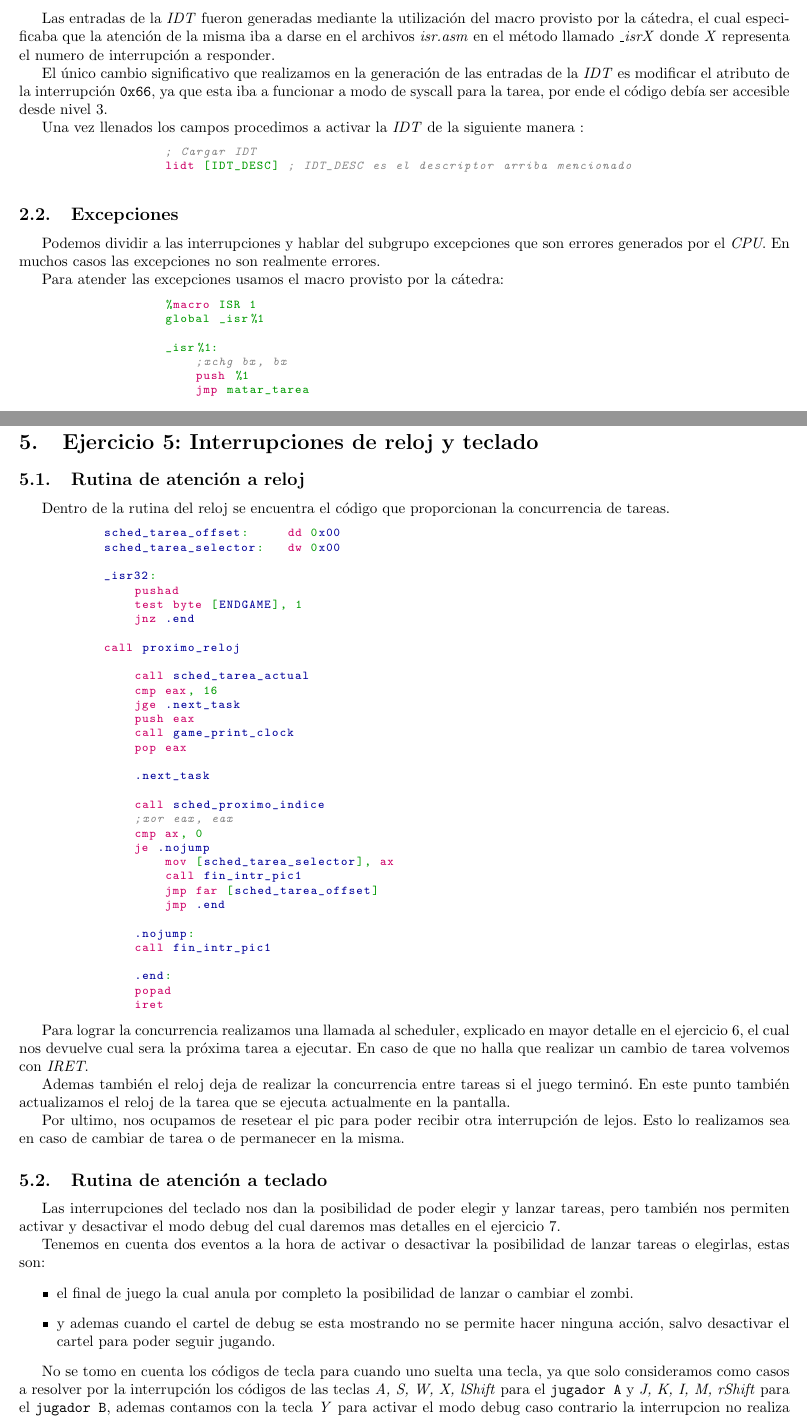
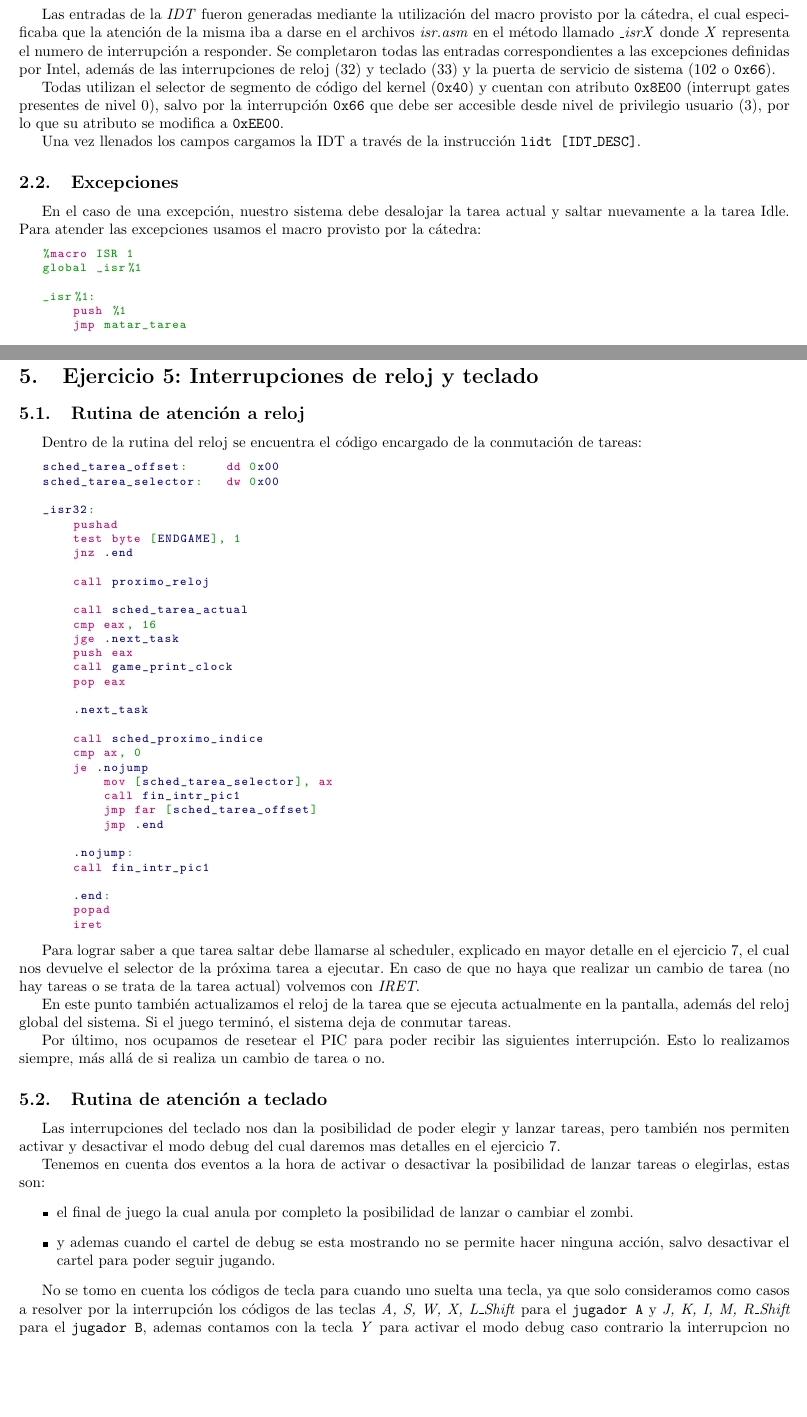
Before and after one commit to ZebaSz/orga2-tp3, a LaTeX document (informe/informe.tex, which reads informe/ejercicios/ej2.tex, informe/ejercicios/ej5.tex): two parts of pages 4 and 8 of 13, joined at a grey line, cut so that both start at the same text, the shorter picture padded with empty space. Compiled offline with pdfLaTeX.

Commit message:
Arreglar algunos tipos y otras cosas informe

```diff
--- a/informe/ejercicios/ej2.tex
+++ b/informe/ejercicios/ej2.tex
@@ -11,29 +11,21 @@
 };
 	\end{lstlisting}
 
-	Las entradas de la \textit{IDT} fueron generadas mediante la utilización del macro provisto por la cátedra, el cual especificaba que la atención de la misma iba a darse en el archivos \textit{isr.asm} en el método llamado \textit{\_isrX} donde \textit{X} representa el numero de interrupción a responder.
+	Las entradas de la \textit{IDT} fueron generadas mediante la utilización del macro provisto por la cátedra, el cual especificaba que la atención de la misma iba a darse en el archivos \textit{isr.asm} en el método llamado \textit{\_isrX} donde \textit{X} representa el numero de interrupción a responder. Se completaron todas las entradas correspondientes a las excepciones definidas por Intel, además de las interrupciones de reloj (32) y teclado (33) y la puerta de servicio de sistema (102 o \texttt{0x66}).
 
-	El único cambio significativo que realizamos en la generación de las entradas de la \textit{IDT} es modificar el atributo de la interrupción \texttt{0x66}, ya que esta iba a funcionar a modo de syscall para la tarea, por ende el código debía ser accesible desde nivel 3.
+	Todas utilizan el selector de segmento de código del kernel (\texttt{0x40}) y cuentan con atributo \texttt{0x8E00} (interrupt gates presentes de nivel 0), salvo por la interrupción \texttt{0x66} que debe ser accesible desde nivel de privilegio usuario (3), por lo que su atributo se modifica a \texttt{0xEE00}.
 
-	Una vez llenados los campos procedimos a activar la \textit{IDT} de la siguiente manera :
-
-	\begin{lstlisting}
-   		; Cargar IDT
-    		lidt [IDT_DESC] ; IDT_DESC es el descriptor arriba mencionado
-	\end{lstlisting}
+	Una vez llenados los campos cargamos la IDT a través de la instrucción \texttt{lidt [IDT\_DESC]}.
 
 	\subsection{Excepciones}
 
-	Podemos dividir a las interrupciones y hablar del subgrupo excepciones que son errores generados por el \textit{CPU}. En muchos casos las excepciones no son realmente errores.
-
-	Para atender las excepciones usamos el macro provisto por la cátedra:
+	En el caso de una excepción, nuestro sistema debe desalojar la tarea actual y saltar nuevamente a la tarea Idle. Para atender las excepciones usamos el macro provisto por la cátedra:
 
 	\begin{lstlisting}
 %macro ISR 1
 global _isr%1
 
 _isr%1:
-		    ;xchg bx, bx
     push %1
     jmp matar_tarea
 
--- a/informe/ejercicios/ej5.tex
+++ b/informe/ejercicios/ej5.tex
@@ -1,7 +1,8 @@
 \section{Ejercicio 5: Interrupciones de reloj y teclado}
 
 	\subsection{Rutina de atención a reloj}
-	Dentro de la rutina del reloj se encuentra el código que proporcionan la concurrencia de tareas.
+
+	Dentro de la rutina del reloj se encuentra el código encargado de la conmutación de tareas:
 
 	\begin{lstlisting}
 sched_tarea_offset:     dd 0x00
@@ -24,7 +25,6 @@
     .next_task
 
     call sched_proximo_indice
-	    ;xor eax, eax
     cmp ax, 0
     je .nojump
         mov [sched_tarea_selector], ax
@@ -40,23 +40,24 @@
     iret
 	\end{lstlisting}
 
-	Para lograr la concurrencia realizamos una llamada al scheduler, explicado en mayor detalle en el ejercicio 6, el cual nos devuelve cual sera la próxima tarea a ejecutar. En caso de que no halla que realizar un cambio de tarea volvemos con \textit{IRET}.
+	Para lograr saber a que tarea saltar debe llamarse al scheduler, explicado en mayor detalle en el ejercicio 7, el cual nos devuelve el selector de la próxima tarea a ejecutar. En caso de que no haya que realizar un cambio de tarea (no hay tareas o se trata de la tarea actual) volvemos con \textit{IRET}.
 
-	Ademas también el reloj deja de realizar la concurrencia entre tareas si el juego terminó. En este punto también actualizamos el reloj de la tarea que se ejecuta actualmente en la pantalla.
+	En este punto también actualizamos el reloj de la tarea que se ejecuta actualmente en la pantalla, además del reloj global del sistema. Si el juego terminó, el sistema deja de conmutar tareas.
 
-	Por ultimo, nos ocupamos de resetear el pic para poder recibir otra interrupción de lejos. Esto lo realizamos sea en caso de cambiar de tarea o de permanecer en la misma.
+	Por último, nos ocupamos de resetear el PIC para poder recibir las siguientes interrupción. Esto lo realizamos siempre, más allá de si realiza un cambio de tarea o no.
 
 	\subsection{Rutina de atención a teclado}
+
 	Las interrupciones del teclado nos dan la posibilidad de poder elegir y lanzar tareas, pero también nos permiten activar y desactivar el modo debug del cual daremos mas detalles en el ejercicio 7.
 
 	Tenemos en cuenta dos eventos a la hora de activar o desactivar la posibilidad de lanzar tareas o elegirlas, estas son:
 	\begin{itemize}
-		\item{el final de juego la cual anula por completo la posibilidad de lanzar o cambiar el zombi.}
+		\item el final de juego la cual anula por completo la posibilidad de lanzar o cambiar el zombi.
 
-		\item{y ademas cuando el cartel de debug se esta mostrando no se permite hacer ninguna acción, salvo desactivar el cartel para poder seguir jugando.}
+		\item y ademas cuando el cartel de debug se esta mostrando no se permite hacer ninguna acción, salvo desactivar el cartel para poder seguir jugando.
 	\end{itemize}
 
-	No se tomo en cuenta los códigos de tecla para cuando uno suelta una tecla, ya que solo consideramos como casos a resolver por la interrupción los códigos de las teclas \textit{A, S, W, X, lShift} para el \texttt{jugador A} y \textit{J, K, I, M, rShift} para el \texttt{jugador B}, ademas contamos con la tecla \textit{Y} para activar el modo debug caso contrario la interrupcion no realiza ninguna acción.
+	No se tomo en cuenta los códigos de tecla para cuando uno suelta una tecla, ya que solo consideramos como casos a resolver por la interrupción los códigos de las teclas \textit{A, S, W, X, L\_Shift} para el \texttt{jugador A} y \textit{J, K, I, M, R\_Shift} para el \texttt{jugador B}, ademas contamos con la tecla \textit{Y} para activar el modo debug caso contrario la interrupcion no realiza ninguna acción.
 
 	Al final de la interrupción se debe resetear el pic para poder recibir nuevamente una interrupción mediante el siguiente call a función :
 
```
Also changed, not shown: informe/ejercicios/ej7.tex (+9 -5 lines), informe/ejercicios/ej2.tex (17 more changed lines). Lines whose indentation alone changed are shown as unchanged.
